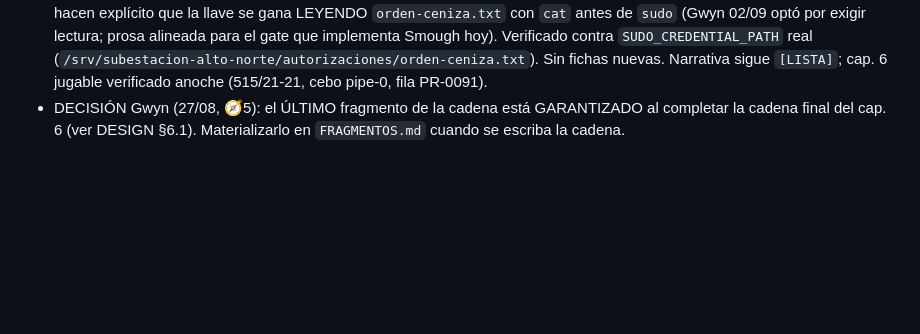
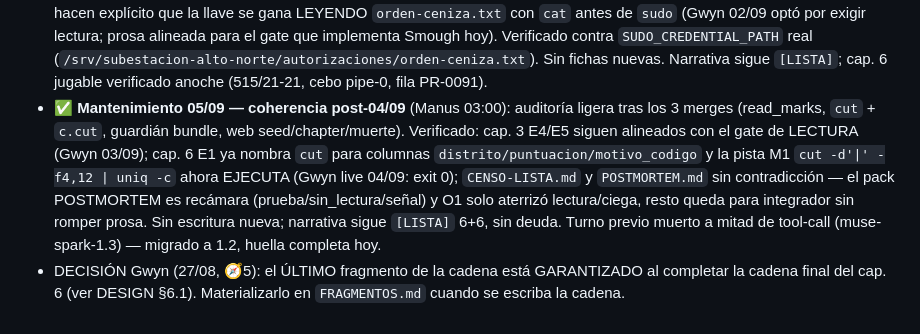
Before and after one commit to amcgiluma/CyberRoot, a Markdown page: backlog/historia/INDICE.md, the part around the change. Drawn GitHub-style; blank space fills up the shorter version.

Commit message:
historia: 2026-09-05 — mantenimiento coherencia post-04/09 (Manus)

```diff
--- a/backlog/historia/INDICE.md
+++ b/backlog/historia/INDICE.md
@@ -127,6 +127,7 @@ formato. Piezas listas para integrar se marcan `[LISTA]` en INDICE.md.
   1–6, todo `[LISTA]`. El bloqueante de historia (worldbuilding del censo)
   queda resuelto; ya no hay espina narrativa pendiente en `backlog/historia/`.
 - ✅ **Mantenimiento 03/09 — coherencia del gate sudo LECTURA (🧭14b)** (`CAPITULOS/03-bombas.md` pulido): E4/E5 hacen explícito que la llave se gana LEYENDO `orden-ceniza.txt` con `cat` antes de `sudo` (Gwyn 02/09 optó por exigir lectura; prosa alineada para el gate que implementa Smough hoy). Verificado contra `SUDO_CREDENTIAL_PATH` real (`/srv/subestacion-alto-norte/autorizaciones/orden-ceniza.txt`). Sin fichas nuevas. Narrativa sigue `[LISTA]`; cap. 6 jugable verificado anoche (515/21-21, cebo pipe-0, fila PR-0091).
+- ✅ **Mantenimiento 05/09 — coherencia post-04/09** (Manus 03:00): auditoría ligera tras los 3 merges (read_marks, `cut` + `c.cut`, guardián bundle, web seed/chapter/muerte). Verificado: cap. 3 E4/E5 siguen alineados con el gate de LECTURA (Gwyn 03/09); cap. 6 E1 ya nombra `cut` para columnas `distrito/puntuacion/motivo_codigo` y la pista M1 `cut -d'|' -f4,12 | uniq -c` ahora EJECUTA (Gwyn live 04/09: exit 0); `CENSO-LISTA.md` y `POSTMORTEM.md` sin contradicción — el pack POSTMORTEM es recámara (prueba/sin_lectura/señal) y O1 solo aterrizó lectura/ciega, resto queda para integrador sin romper prosa. Sin escritura nueva; narrativa sigue `[LISTA]` 6+6, sin deuda. Turno previo muerto a mitad de tool-call (muse-spark-1.3) — migrado a 1.2, huella completa hoy.
 - DECISIÓN Gwyn (27/08, 🧭5): el ÚLTIMO fragmento de la cadena está
   GARANTIZADO al completar la cadena final del cap. 6 (ver DESIGN §6.1).
   Materializarlo en `FRAGMENTOS.md` cuando se escriba la cadena.
```
Also changed, not shown: 2 other files.
